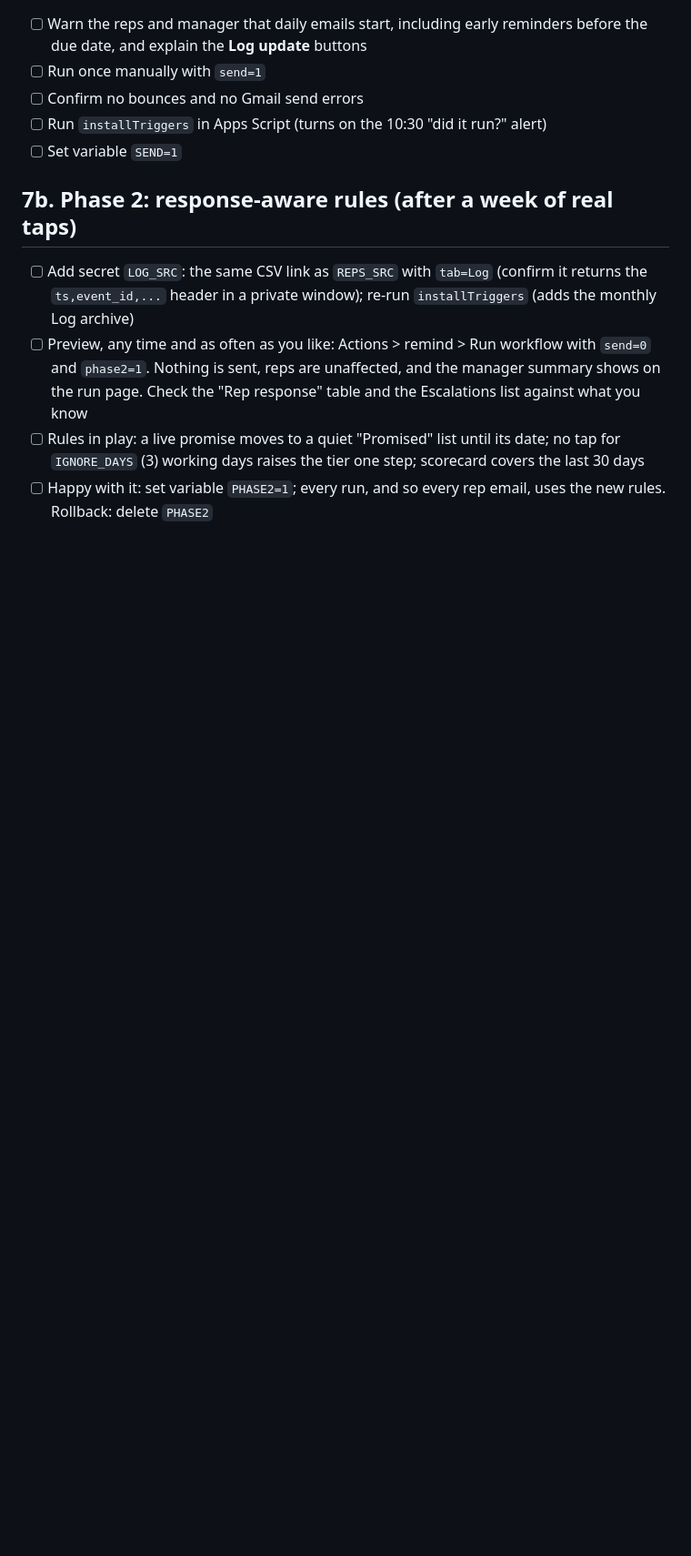
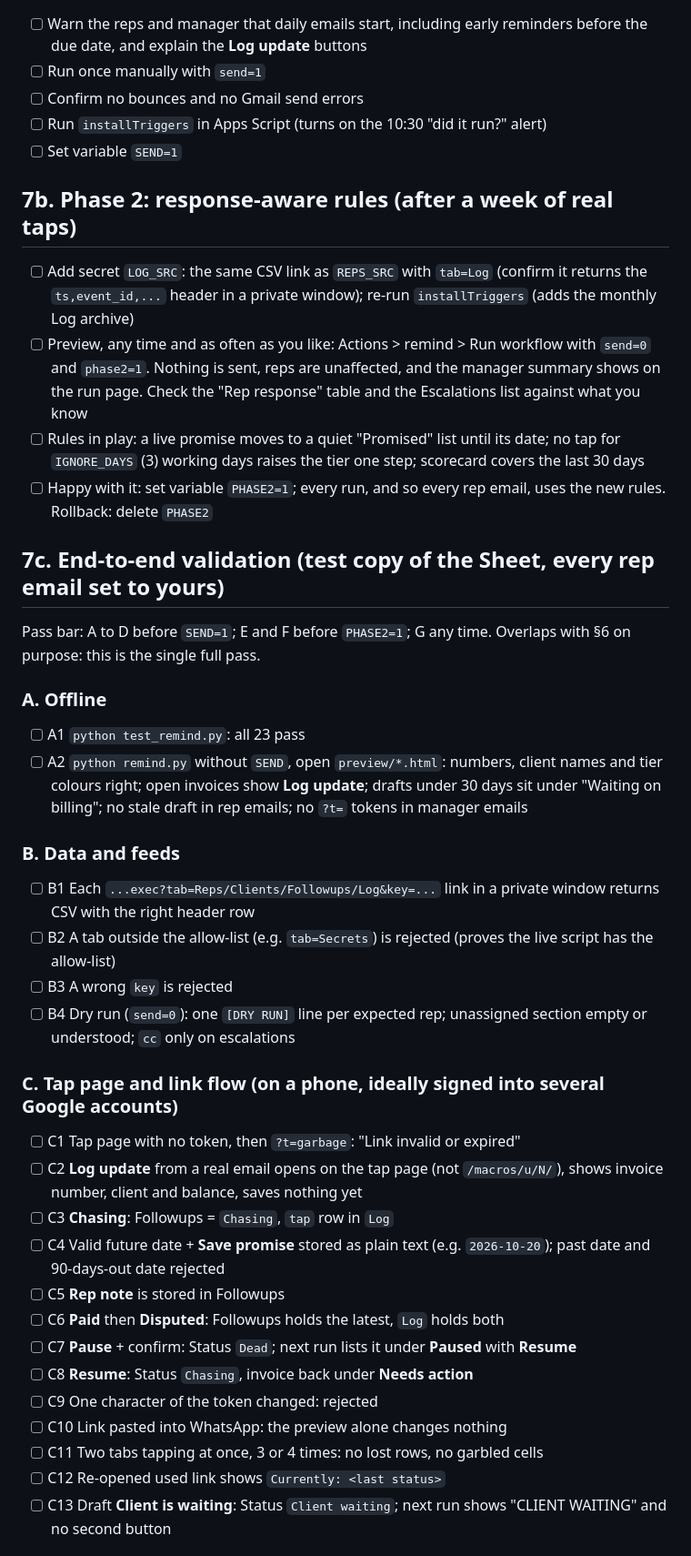
Before and after one commit to Opex-Data-AI-Team/invoices-reminder, a Markdown page: GO-LIVE.md, the part around one of its changes. Shown at 91% size. GitHub-like rendering; blank space fills up the shorter version.

```diff
--- a/GO-LIVE.md
+++ b/GO-LIVE.md
@@ -97,3 +97,31 @@ Use a **test copy of the Google Sheet** (Reps, Clients, Followups) with the Apps
 - [ ] Rules in play: a live promise moves to a quiet "Promised" list until its date; no tap for `IGNORE_DAYS` (3) working days raises the tier one step; scorecard covers the last 30 days
 - [ ] Happy with it: set variable `PHASE2=1`; every run, and so every rep email, uses the new rules. Rollback: delete `PHASE2`
 
+## 7c. End-to-end validation (test copy of the Sheet, every rep email set to yours)
+Pass bar: A to D before `SEND=1`; E and F before `PHASE2=1`; G any time. Overlaps with §6 on purpose: this is the single full pass.
+
+### A. Offline
+- [ ] A1 `python test_remind.py`: all 23 pass
+- [ ] A2 `python remind.py` without `SEND`, open `preview/*.html`: numbers, client names and tier colours right; open invoices show **Log update**; drafts under 30 days sit under "Waiting on billing"; no stale draft in rep emails; no `?t=` tokens in manager emails
+
+### B. Data and feeds
+- [ ] B1 Each `...exec?tab=Reps/Clients/Followups/Log&key=...` link in a private window returns CSV with the right header row
+- [ ] B2 A tab outside the allow-list (e.g. `tab=Secrets`) is rejected (proves the live script has the allow-list)
+- [ ] B3 A wrong `key` is rejected
+- [ ] B4 Dry run (`send=0`): one `[DRY RUN]` line per expected rep; unassigned section empty or understood; `cc` only on escalations
+
+### C. Tap page and link flow (on a phone, ideally signed into several Google accounts)
+- [ ] C1 Tap page with no token, then `?t=garbage`: "Link invalid or expired"
+- [ ] C2 **Log update** from a real email opens on the tap page (not `/macros/u/N/`), shows invoice number, client and balance, saves nothing yet
+- [ ] C3 **Chasing**: Followups = `Chasing`, `tap` row in `Log`
+- [ ] C4 Valid future date + **Save promise** stored as plain text (e.g. `2026-10-20`); past date and 90-days-out date rejected
+- [ ] C5 **Rep note** is stored in Followups
+- [ ] C6 **Paid** then **Disputed**: Followups holds the latest, `Log` holds both
+- [ ] C7 **Pause** + confirm: Status `Dead`; next run lists it under **Paused** with **Resume**
+- [ ] C8 **Resume**: Status `Chasing`, invoice back under **Needs action**
+- [ ] C9 One character of the token changed: rejected
+- [ ] C10 Link pasted into WhatsApp: the preview alone changes nothing
+- [ ] C11 Two tabs tapping at once, 3 or 4 times: no lost rows, no garbled cells
+- [ ] C12 Re-opened used link shows `Currently: <last status>`
+- [ ] C13 Draft **Client is waiting**: Status `Client waiting`; next run shows "CLIENT WAITING" and no second button
+
```
Also changed, not shown: other parts of GO-LIVE.md (+29 -0 lines).
